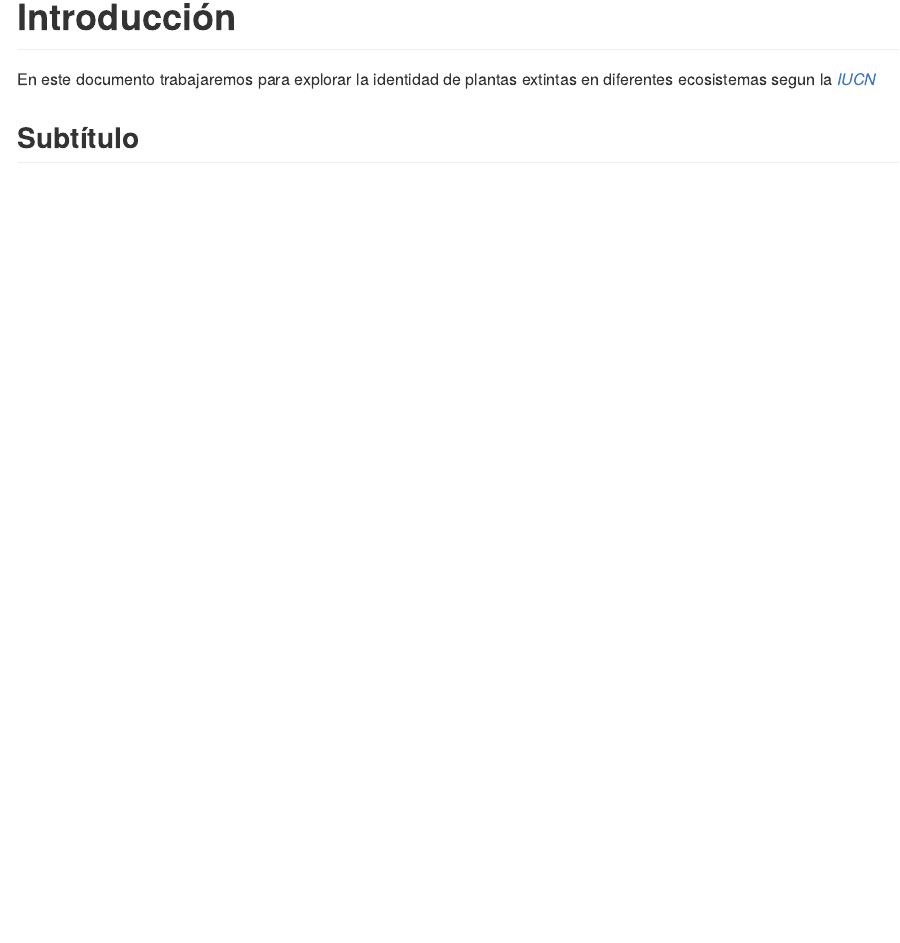
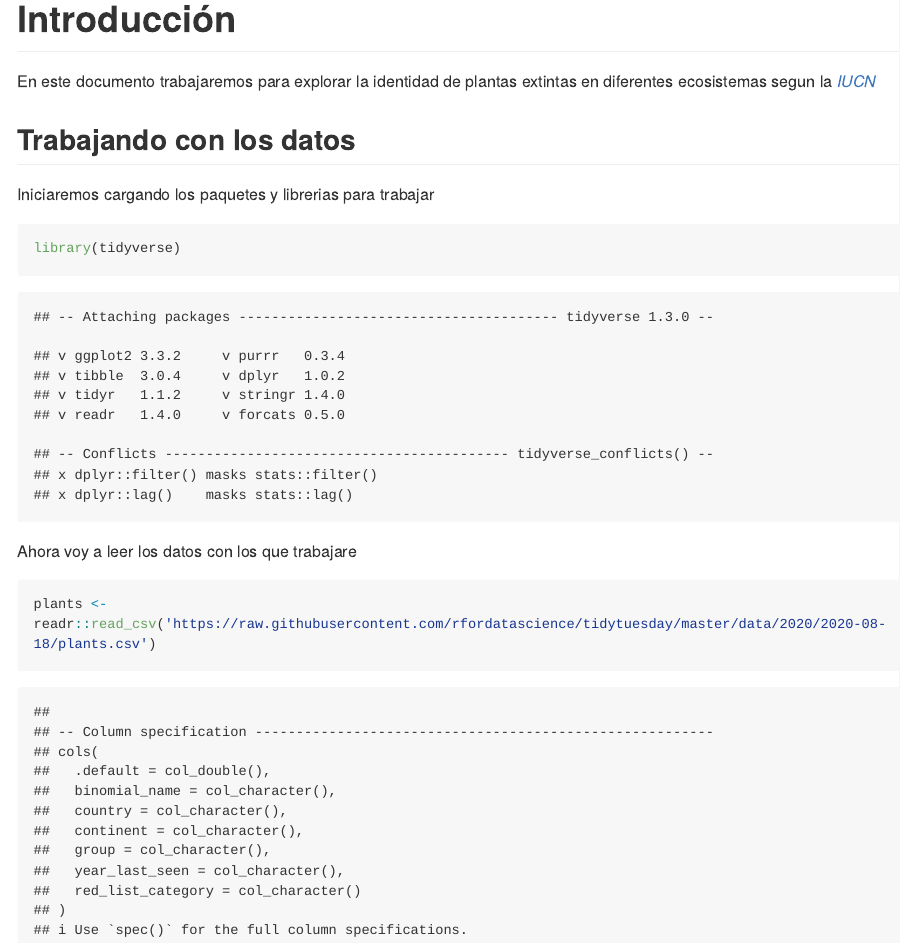
Before and after one commit to Raulrodriguezq/plantasextintas2, an R Markdown document (README.Rmd): the page in a window 1100 px wide, from 130 px down. The pictures show the output file README.md that the author committed with the source, drawn offline in the style of GitHub; long lines of code are wrapped.

Commit message:
Inclui las bases de datos

````diff
--- a/README.Rmd
+++ b/README.Rmd
@@ -11,4 +11,16 @@ knitr::opts_chunk$set(echo = TRUE)
 
 En este documento trabajaremos para explorar la identidad de plantas extintas en diferentes ecosistemas segun la [*IUCN*](https://www.iucnredlist.org/)
 
-## Subtítulo
+## Trabajando con los datos
+
+Iniciaremos cargando los paquetes y librerias para trabajar
+
+```{r}
+library(tidyverse)
+```
+
+Ahora voy a leer los datos con los que trabajare
+
+```{r}
+plants <- readr::read_csv('https://raw.githubusercontent.com/rfordatascience/tidytuesday/master/data/2020/2020-08-18/plants.csv')
+```
````
Also changed, not shown: README.md.
